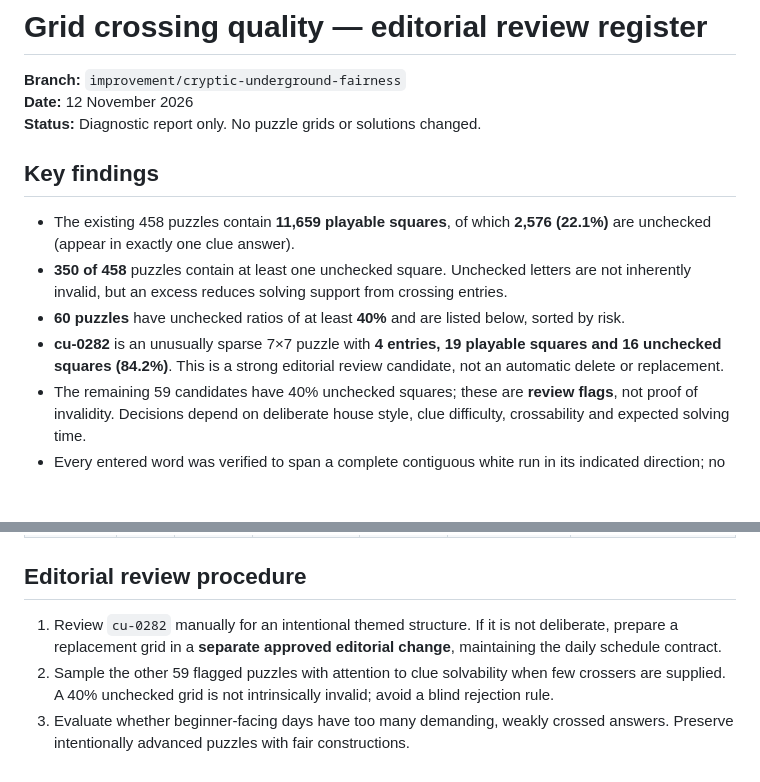
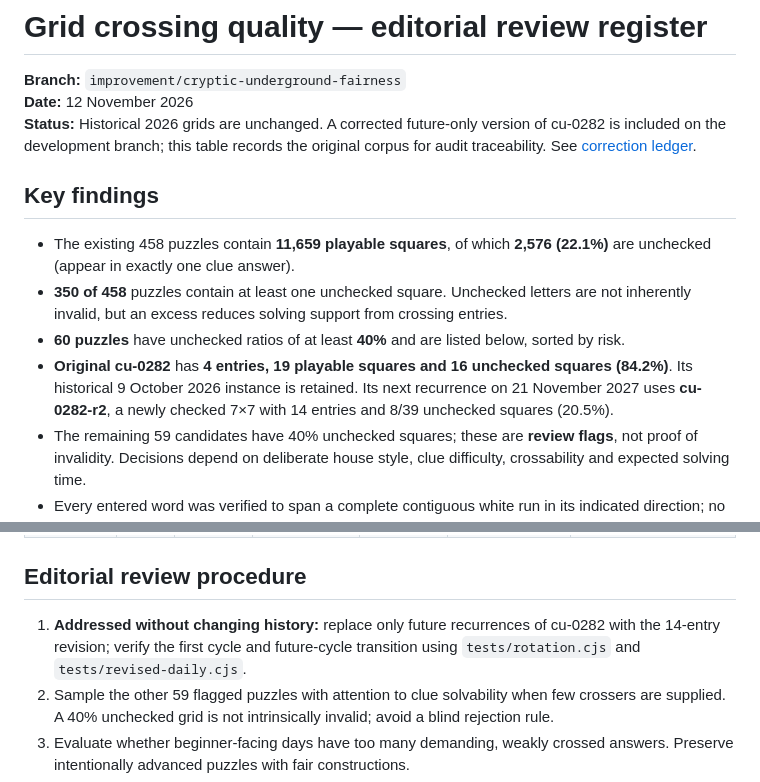
Before and after one commit to connex222/CRYPTIC-UNDERGROUND, a Markdown page: docs/GRID-EDITORIAL-REVIEW.md, 2 parts joined by grey strips. Drawn GitHub-style; blank space fills up the shorter version.

Commit message:
Mark critical sparse-grid issue repaired for future cycles without changing historic daily

```diff
--- a/docs/GRID-EDITORIAL-REVIEW.md
+++ b/docs/GRID-EDITORIAL-REVIEW.md
@@ -2,14 +2,14 @@
 
 **Branch:** `improvement/cryptic-underground-fairness`
 **Date:** 12 November 2026
-**Status:** Diagnostic report only. No puzzle grids or solutions changed.
+**Status:** Historical 2026 grids are unchanged. A corrected future-only version of cu-0282 is included on the development branch; this table records the original corpus for audit traceability. See [correction ledger](CORRECTION-LEDGER.md).
 
 ## Key findings
 
 - The existing 458 puzzles contain **11,659 playable squares**, of which **2,576 (22.1%)** are unchecked (appear in exactly one clue answer).
 - **350 of 458** puzzles contain at least one unchecked square. Unchecked letters are not inherently invalid, but an excess reduces solving support from crossing entries.
 - **60 puzzles** have unchecked ratios of at least **40%** and are listed below, sorted by risk.
-- **cu-0282** is an unusually sparse 7×7 puzzle with **4 entries, 19 playable squares and 16 unchecked squares (84.2%)**. This is a strong editorial review candidate, not an automatic delete or replacement.
+- **Original cu-0282** has **4 entries, 19 playable squares and 16 unchecked squares (84.2%)**. Its historical 9 October 2026 instance is retained. Its next recurrence on 21 November 2027 uses **cu-0282-r2**, a newly checked 7×7 with 14 entries and 8/39 unchecked squares (20.5%).
 - The remaining 59 candidates have 40% unchecked squares; these are **review flags**, not proof of invalidity. Decisions depend on deliberate house style, clue difficulty, crossability and expected solving time.
 - Every entered word was verified to span a complete contiguous white run in its indicated direction; no entry starts or ends inside a longer run.
 - Tests verify that all playable squares have a consistent letter and all crossing letter overlaps agree. This is structural integrity, **not** a guarantee of fair clue wording.
@@ -81,7 +81,7 @@
 
 ## Editorial review procedure
 
-1. Review `cu-0282` manually for an intentional themed structure. If it is not deliberate, prepare a replacement grid in a **separate approved editorial change**, maintaining the daily schedule contract.
+1. **Addressed without changing history:** replace only future recurrences of cu-0282 with the 14-entry revision; verify the first cycle and future-cycle transition using `tests/rotation.cjs` and `tests/revised-daily.cjs`.
 2. Sample the other 59 flagged puzzles with attention to clue solvability when few crossers are supplied. A 40% unchecked grid is not intrinsically invalid; avoid a blind rejection rule.
 3. Evaluate whether beginner-facing days have too many demanding, weakly crossed answers. Preserve intentionally advanced puzzles with fair constructions.
 4. Record accepted exceptions and the rationale; do not rewrite an approved clue corpus merely because a numerical threshold is high.
```
